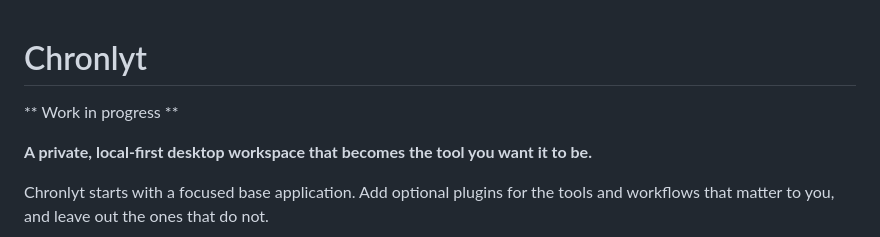
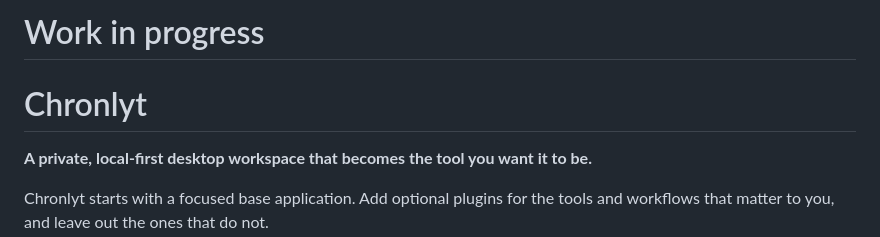
Before and after one commit to n3d7/Chronlyt, a Markdown page: README.md, the part around the change. GitHub-like rendering.

```diff
--- a/README.md
+++ b/README.md
@@ -1,6 +1,6 @@
+# Work in progress
+
 # Chronlyt
-
-**    Work in progress **
 
 **A private, local-first desktop workspace that becomes the tool you want it to be.**
 
```
